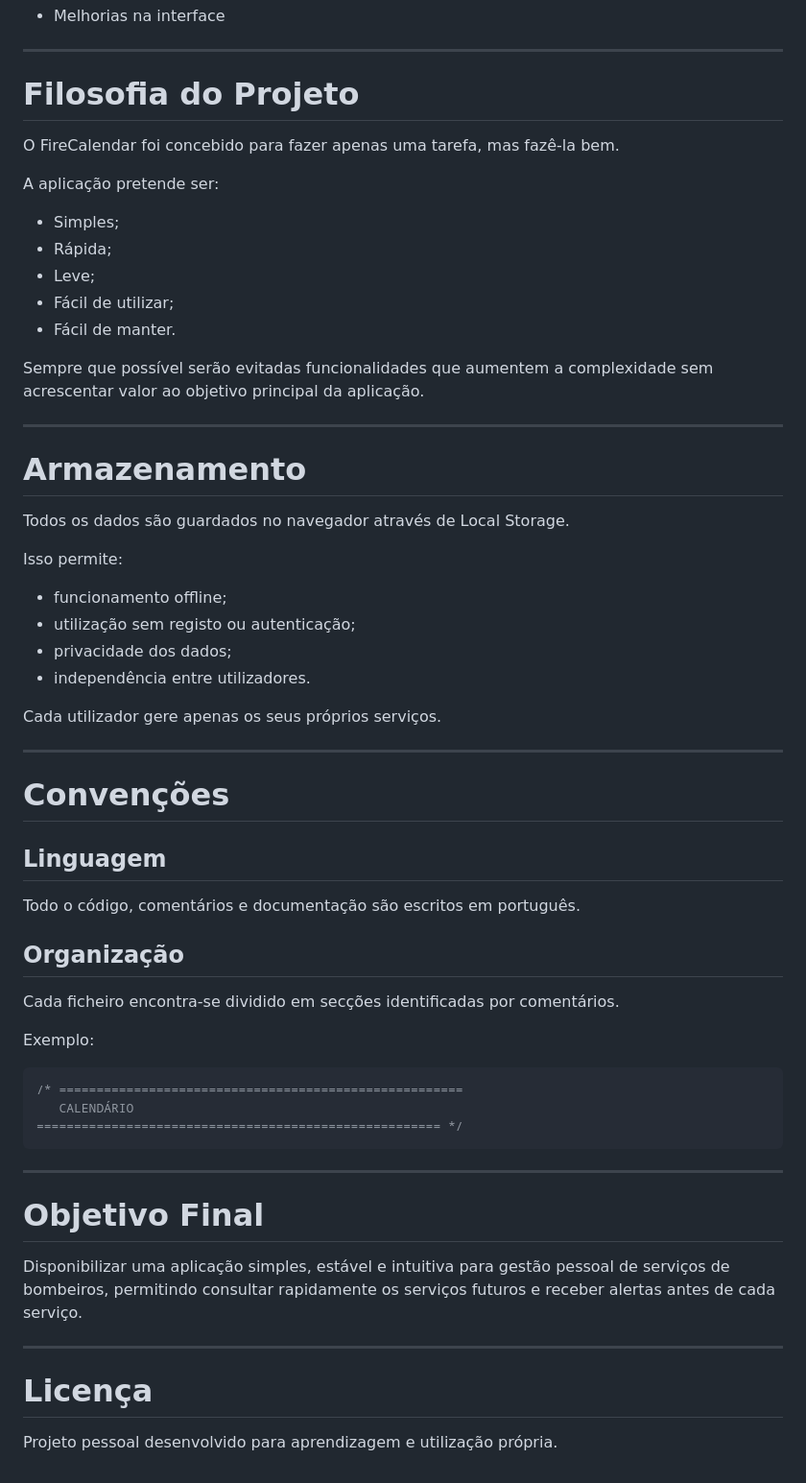
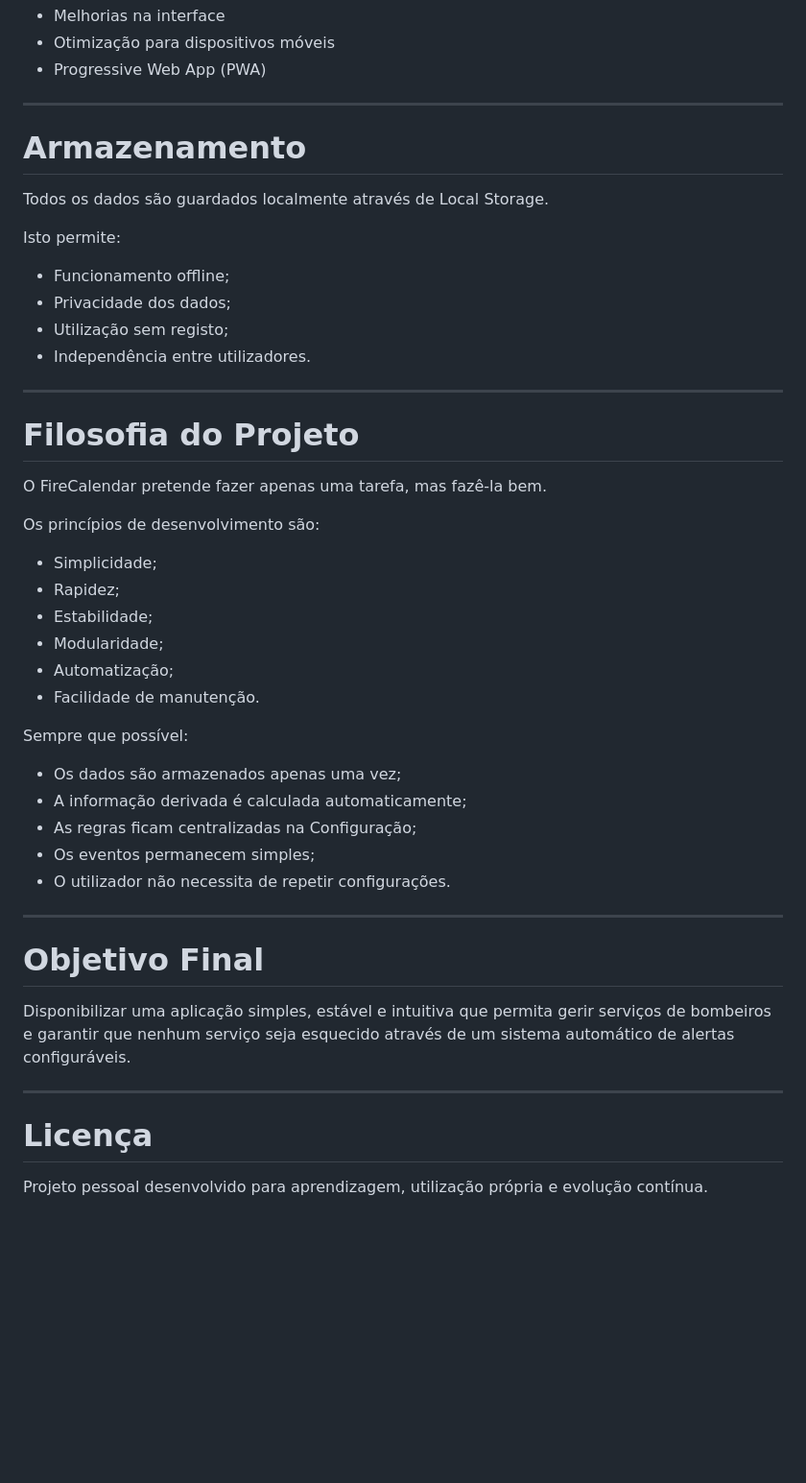
Before and after one commit to nunomscs-blip/bml-firecalendar, a Markdown page: README.md, the part around one of its changes. Shown at 96% size. GitHub-like rendering; blank space fills up the shorter version.

````diff
--- a/README.md
+++ b/README.md
@@ -86,64 +206,51 @@ BML FireCalendar/
 - Melhorias na interface
+- Otimização para dispositivos móveis
+- Progressive Web App (PWA)
+
+---
+
+# Armazenamento
+
+Todos os dados são guardados localmente através de Local Storage.
+
+Isto permite:
+
+- Funcionamento offline;
+- Privacidade dos dados;
+- Utilização sem registo;
+- Independência entre utilizadores.
 
 ---
 
 # Filosofia do Projeto
 
-O FireCalendar foi concebido para fazer apenas uma tarefa, mas fazê-la bem.
+O FireCalendar pretende fazer apenas uma tarefa, mas fazê-la bem.
 
-A aplicação pretende ser:
+Os princípios de desenvolvimento são:
 
-- Simples;
-- Rápida;
-- Leve;
-- Fácil de utilizar;
-- Fácil de manter.
+- Simplicidade;
+- Rapidez;
+- Estabilidade;
+- Modularidade;
+- Automatização;
+- Facilidade de manutenção.
 
-Sempre que possível serão evitadas funcionalidades que aumentem a complexidade sem acrescentar valor ao objetivo principal da aplicação.
+Sempre que possível:
 
----
-
-# Armazenamento
-
-Todos os dados são guardados no navegador através de Local Storage.
-
-Isso permite:
-
-- funcionamento offline;
-- utilização sem registo ou autenticação;
-- privacidade dos dados;
-- independência entre utilizadores.
-
-Cada utilizador gere apenas os seus próprios serviços.
-
----
-
-# Convenções
-
-## Linguagem
-
-Todo o código, comentários e documentação são escritos em português.
-
-## Organização
-
-Cada ficheiro encontra-se dividido em secções identificadas por comentários.
-
-Exemplo:
-
-```javascript
-/* ======================================================
-   CALENDÁRIO
-====================================================== */
-```
+- Os dados são armazenados apenas uma vez;
+- A informação derivada é calculada automaticamente;
+- As regras ficam centralizadas na Configuração;
+- Os eventos permanecem simples;
+- O utilizador não necessita de repetir configurações.
 
 ---
 
 # Objetivo Final
 
-Disponibilizar uma aplicação simples, estável e intuitiva para gestão pessoal de serviços de bombeiros, permitindo consultar rapidamente os serviços futuros e receber alertas antes de cada serviço.
+Disponibilizar uma aplicação simples, estável e intuitiva que permita gerir serviços de bombeiros e garantir que nenhum serviço seja esquecido através de um sistema automático de alertas configuráveis.
 
 ---
 
 # Licença
 
-Projeto pessoal desenvolvido para aprendizagem e utilização própria.
+Projeto pessoal desenvolvido para aprendizagem, utilização própria e evolução contínua.
````
Also changed, not shown: other parts of README.md (+138 -18 lines).
